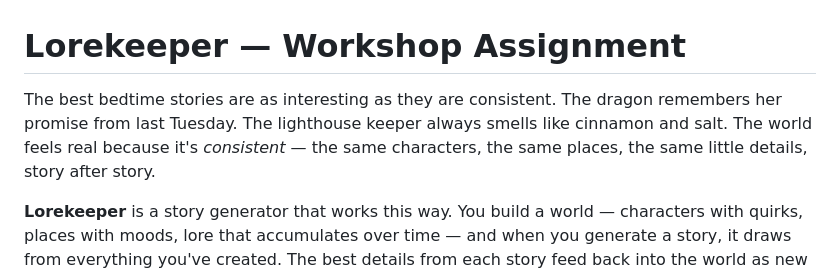
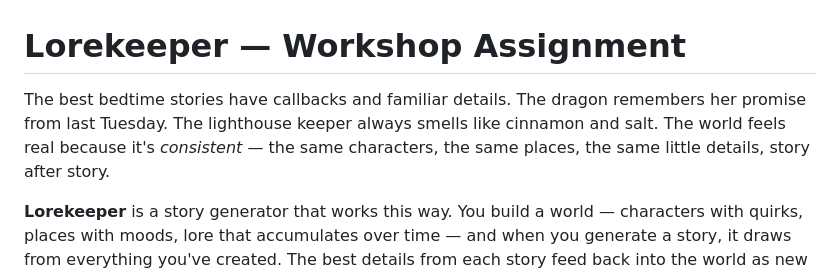
Before and after one commit to booherbg/lorekeeper-design-workshop, a Markdown page: README.md, the part around the change. Drawn GitHub-style.

```diff
--- a/README.md
+++ b/README.md
@@ -1,6 +1,6 @@
 # Lorekeeper — Workshop Assignment
 
-The best bedtime stories are as interesting as they are consistent. The dragon remembers her promise from last Tuesday. The lighthouse keeper always smells like cinnamon and salt. The world feels real because it's *consistent* — the same characters, the same places, the same little details, story after story.
+The best bedtime stories have callbacks and familiar details. The dragon remembers her promise from last Tuesday. The lighthouse keeper always smells like cinnamon and salt. The world feels real because it's *consistent* — the same characters, the same places, the same little details, story after story.
 
 **Lorekeeper** is a story generator that works this way. You build a world — characters with quirks, places with moods, lore that accumulates over time — and when you generate a story, it draws from everything you've created. The best details from each story feed back into the world as new lore, making the next one richer.
 
```
